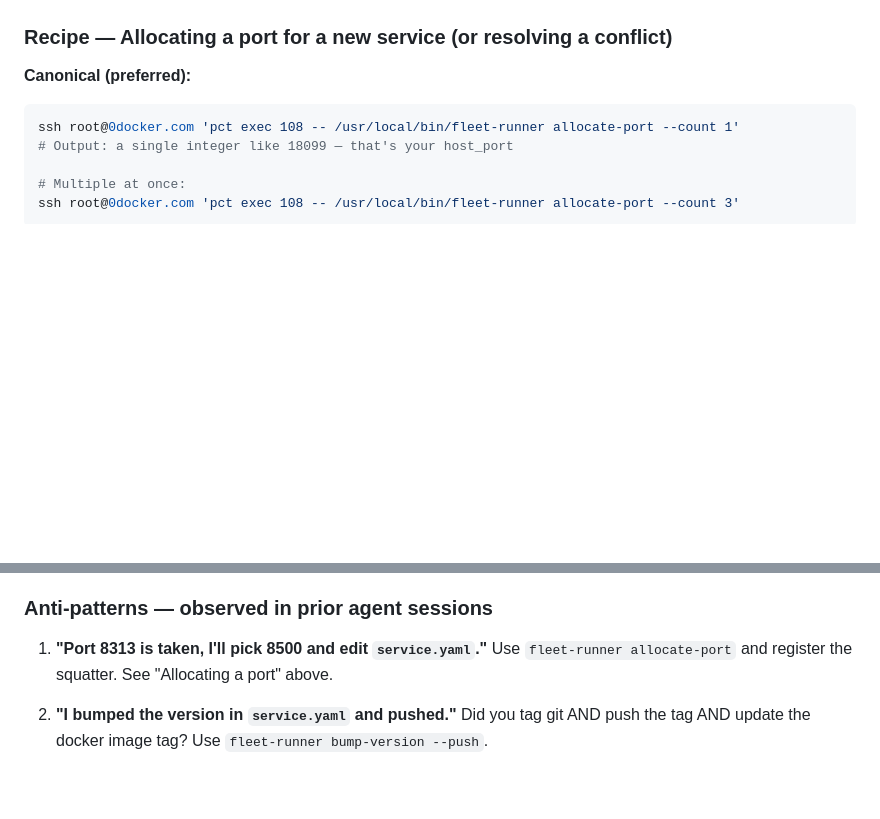
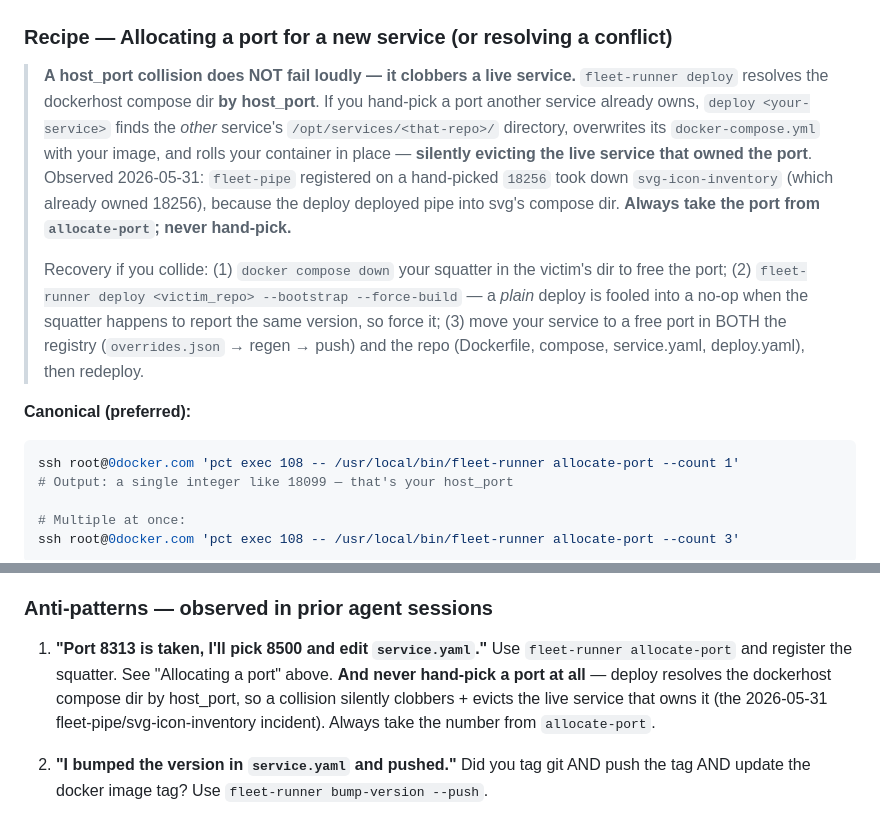
Before and after one commit to baditaflorin/z3-smt-game, a Markdown page: CLAUDE.md, 2 parts joined by grey strips. Drawn GitHub-style; blank space fills up the shorter version.

````diff
--- a/CLAUDE.md
+++ b/CLAUDE.md
@@ -893,6 +893,26 @@ copy elsewhere, mirror the same shape.
 
 ### Recipe — Allocating a port for a new service (or resolving a conflict)
 
+> **A host_port collision does NOT fail loudly — it clobbers a live
+> service.** `fleet-runner deploy` resolves the dockerhost compose dir
+> **by host_port**. If you hand-pick a port another service already
+> owns, `deploy <your-service>` finds the *other* service's
+> `/opt/services/<that-repo>/` directory, overwrites its
+> `docker-compose.yml` with your image, and rolls your container in
+> place — **silently evicting the live service that owned the port**.
+> Observed 2026-05-31: `fleet-pipe` registered on a hand-picked `18256`
+> took down `svg-icon-inventory` (which already owned 18256), because
+> the deploy deployed pipe into svg's compose dir. **Always take the
+> port from `allocate-port`; never hand-pick.**
+>
+> Recovery if you collide: (1) `docker compose down` your squatter in
+> the victim's dir to free the port; (2) `fleet-runner deploy
+> <victim_repo> --bootstrap --force-build` — a *plain* deploy is fooled
+> into a no-op when the squatter happens to report the same version, so
+> force it; (3) move your service to a free port in BOTH the registry
+> (`overrides.json` → regen → push) and the repo (Dockerfile, compose,
+> service.yaml, deploy.yaml), then redeploy.
+
 **Canonical (preferred):**
 
 ```bash
@@ -1173,7 +1193,11 @@ for the canonical pattern.
 
 1. **"Port 8313 is taken, I'll pick 8500 and edit `service.yaml`."** Use
    `fleet-runner allocate-port` and register the squatter. See "Allocating
-   a port" above.
+   a port" above. **And never hand-pick a port at all** — deploy resolves
+   the dockerhost compose dir by host_port, so a collision silently
+   clobbers + evicts the live service that owns it (the 2026-05-31
+   fleet-pipe/svg-icon-inventory incident). Always take the number from
+   `allocate-port`.
 
 2. **"I bumped the version in `service.yaml` and pushed."** Did you tag
    git AND push the tag AND update the docker image tag? Use
````
Also changed, not shown: other parts of CLAUDE.md (+56 -0 lines).
